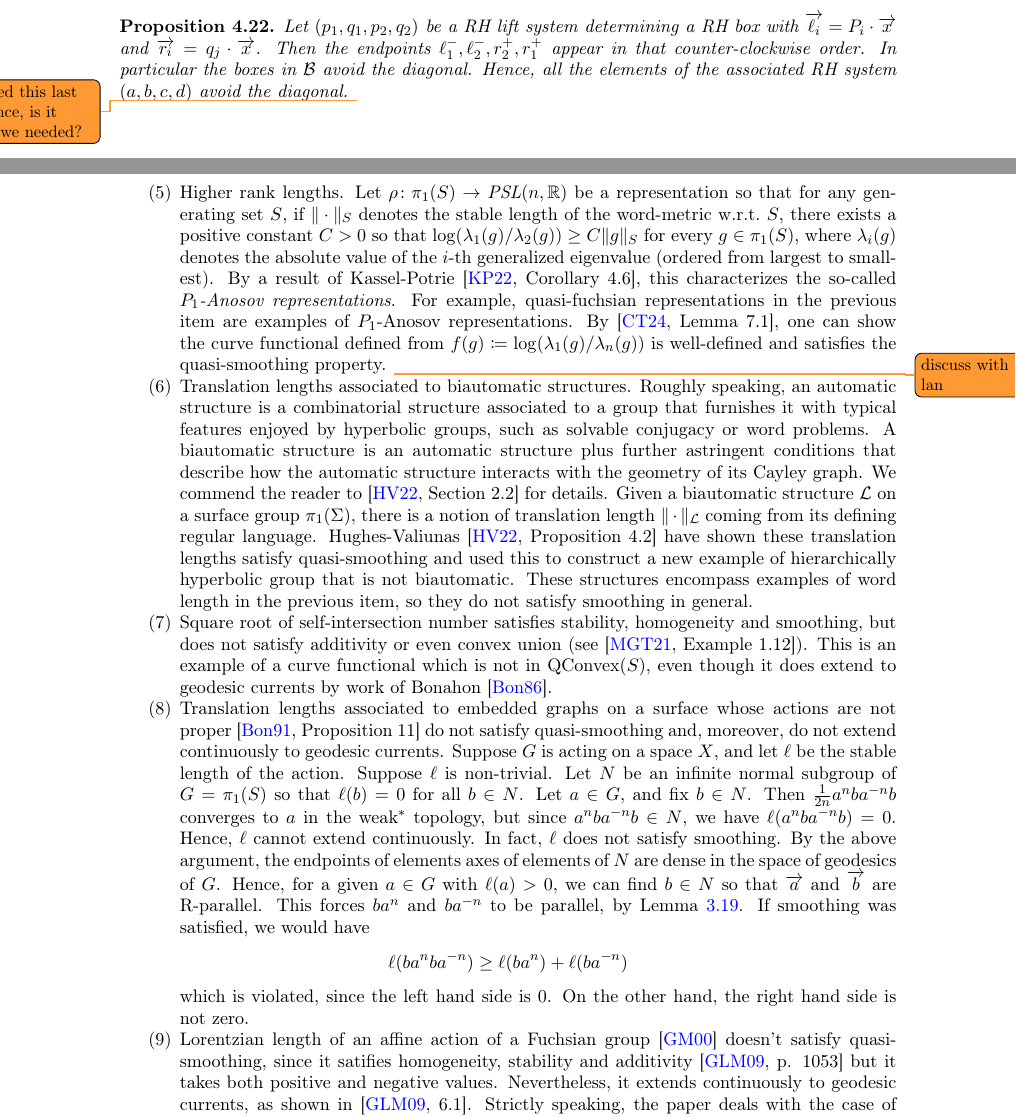
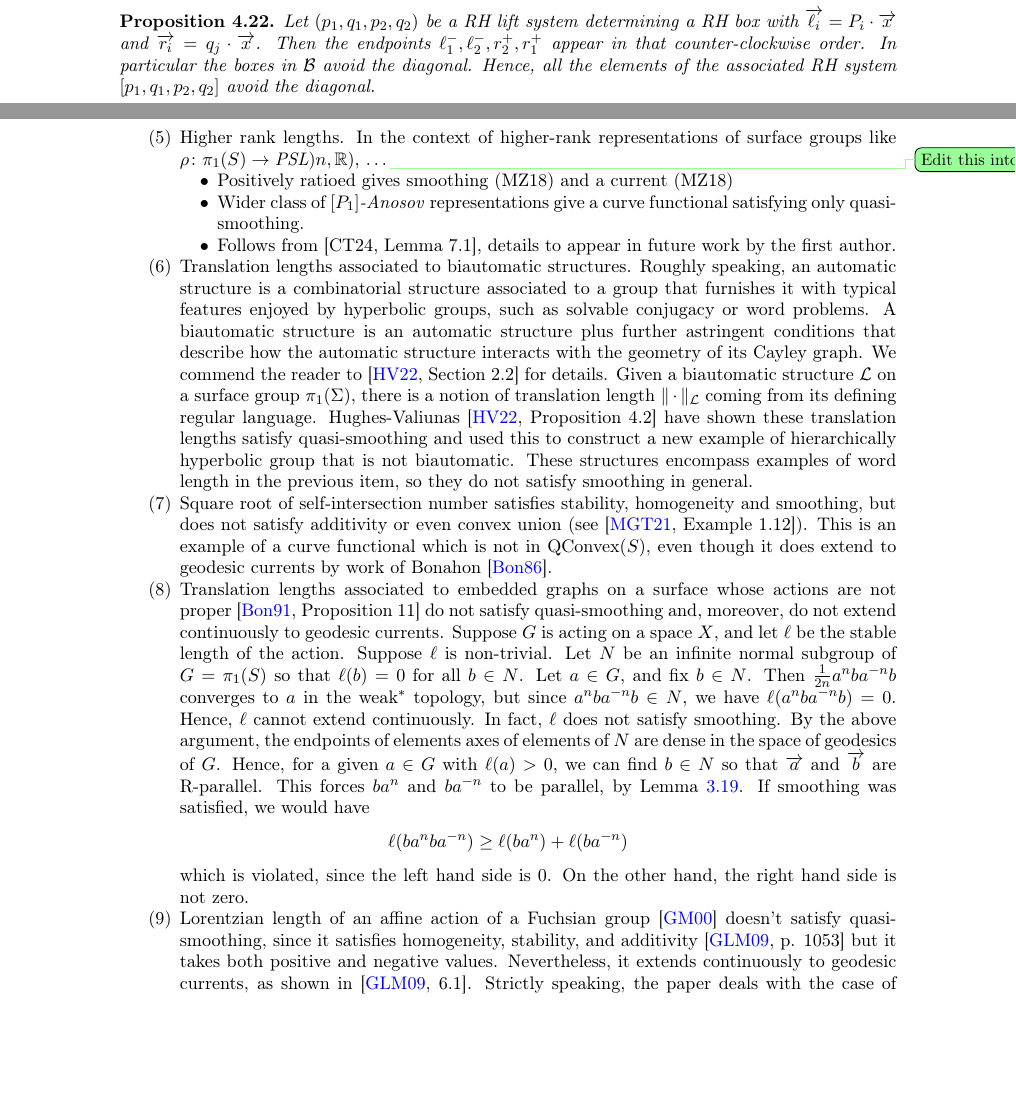
Before and after one commit to dpthurst/Currents-and-intersections, a LaTeX paper (Intersections.tex, which reads boxes.tex, functionals.tex): two parts of pages 30 and 65 of 76 before the commit and two parts of pages 30 and 65 of 75 after it, joined at a grey line, cut so that both start at the same text, the shorter picture padded with empty space. Compiled offline with pdfLaTeX.

Commit message:
functionals: Small edits

```diff
--- a/boxes.tex
+++ b/boxes.tex
@@ -544,7 +544,8 @@ The boxes in Figure~\ref{fig:box4} are \emph{not} right-handed boxes, since $c$
   P_i \cdot \ora{x}$ and $\ora{r_i} = q_j \cdot \ora{x}$. Then the
   endpoints $\ell_1^-, \ell_2^-, r_2^+, r_1^+$ appear in that
   counter-clockwise order. In particular the boxes in $\cB$ avoid the
-  diagonal. Hence, all the elements of the associated RH system $(a,b,c,d)$ avoid the diagonal.  \DMGtodo{I added this last sentence, is it what we needed?}
+  diagonal. Hence, all the elements of the associated RH system
+  $[p_1,q_1,p_2,q_2]$ avoid the diagonal.
 \end{proposition}
 
 \begin{proof}
--- a/functionals.tex
+++ b/functionals.tex
@@ -66,7 +66,34 @@ On the other hand, not all functions on curves satisfy the $\AConvex$ properties
     \begin{question}
     If $K$ is the quasi-fuchsian constant of the limit set of a quasi-fuchsian representation $\rho$, and $R>0$ is the minimal constant so that $\ell_{\rho} \in \QConvex_R(S)$, do we have that $R \to \infty$ as $K \to \infty$?
     \end{question}
-\item Higher rank lengths. Let $\rho \colon \pi_1(S) \to \PSL(n,\mathbb{R})$ be a representation so that for any generating set $S$, if $\| \cdot \|_S$ denotes the stable length of the word-metric w.r.t.\ $S$, there exists a positive constant $C>0$ so that $\log(\lambda_1(g)/\lambda_2(g)) \geq C \| g \|_S$ for every $g \in \pi_1(S)$, where $\lambda_i(g)$ denotes the absolute value of the $i$-th generalized eigenvalue (ordered from largest to smallest). By a result of Kassel-Potrie~\cite[Corollary~4.6]{KP22:eigenvalue}, this characterizes the so-called \emph{$P_1$-Anosov representations}. For example, quasi-fuchsian representations in the previous item are examples of $P_1$-Anosov representations. By~\cite[Lemma~7.1]{CT24:Invariant}, one can show the curve functional defined from $f(g) \coloneqq \log(\lambda_1(g)/\lambda_n(g))$ is well-defined and satisfies the quasi-smoothing property. \DMGtodo{discuss with Dylan}
+  \item Higher rank lengths. In the context of higher-rank
+    representations of surface groups like $\rho \colon \pi_1(S) \to
+    \PSL)n,\bbR)$, \dots
+\DPTtodo{Edit this into text}
+    \begin{itemize}
+    \item Positively ratioed gives smoothing (MZ18) and a current
+      (MZ18)
+    \item Wider class of \emph{$[P_1]$-Anosov} representations give a
+      curve functional satisfying only quasi-smoothing.
+    \item Follows from [CT24, Lemma 7.1], details to appear in future
+      work by the first author.
+    \end{itemize}
+    % Higher rank lengths. Let $\rho \colon \pi_1(S) \to
+    % \PSL(n,\mathbb{R})$ be a representation so that for any generating
+    % set $S$, if $\| \cdot \|_S$ denotes the stable length of the
+    % word-metric w.r.t.\ $S$, there exists a positive constant $C>0$ so
+    % that $\log(\lambda_1(g)/\lambda_2(g)) \geq C \| g \|_S$ for every
+    % $g \in \pi_1(S)$, where $\lambda_i(g)$ denotes the absolute value
+    % of the $i$-th generalized eigenvalue (ordered from largest to
+    % smallest). By a result of
+    % Kassel-Potrie~\cite[Corollary~4.6]{KP22:eigenvalue}, this
+    % characterizes the so-called \emph{$P_1$-Anosov representations}.
+    % For example, quasi-fuchsian representations in the previous item
+    % are examples of $P_1$-Anosov representations.
+    % By~\cite[Lemma~7.1]{CT24:Invariant}, one can show the curve
+    % functional defined from $f(g) \coloneqq
+    % \log(\lambda_1(g)/\lambda_n(g))$ is well-defined and satisfies the
+    % quasi-smoothing property.
         \item  Translation lengths associated to biautomatic structures. Roughly speaking, an automatic structure is a combinatorial structure associated to a group that furnishes it with typical features enjoyed by hyperbolic groups, such as solvable conjugacy or word problems. A biautomatic structure is an automatic structure plus further astringent conditions that describe how the automatic structure interacts with the geometry of its Cayley graph. We commend the reader to~\cite[Section~2.2]{HV22:Biautomaticity} for details.
     Given a biautomatic structure $\mathcal{L}$ on a surface group $\pi_1(\Sigma)$, there is a notion of translation length $\| \cdot \|_{\mathcal{L}}$ coming from its defining regular language. Hughes-Valiunas~\cite[Proposition~4.2]{HV22:Biautomaticity} have shown these translation lengths satisfy quasi-smoothing and used this to construct a new example of hierarchically hyperbolic group that is not biautomatic. These structures encompass examples of word length in the previous item, so they do not satisfy smoothing in general.
     \item Square root of self-intersection number satisfies stability,
@@ -85,7 +112,14 @@ If smoothing was satisfied, we would have
 \]
 which is violated, since the left hand side is $0$.
 On the other hand, the right hand side is not zero.
-\item Lorentzian length of an affine action of a Fuchsian group~\cite{GM00:FlatLorentzian} doesn't satisfy quasi-smoothing, since it satifies homogeneity, stability and additivity~\cite[p. 1053]{GML09:ProperAffine} but it takes both positive and negative values. Nevertheless, it extends continuously to geodesic currents, as shown in~\cite[6.1]{GML09:ProperAffine}. Strictly speaking, the paper deals with the case of surfaces with boundary, but the same arguments go through for closed surfaces, by~\cite{Lab01:Diffusion}.
+\item Lorentzian length of an affine action of a Fuchsian
+  group~\cite{GM00:FlatLorentzian} doesn't satisfy quasi-smoothing,
+  since it satisfies homogeneity, stability, and additivity~\cite[p.
+  1053]{GML09:ProperAffine} but it takes both positive and negative
+  values. Nevertheless, it extends continuously to geodesic currents,
+  as shown in~\cite[6.1]{GML09:ProperAffine}. Strictly speaking, the
+  paper deals with the case of surfaces with boundary, but the same
+  arguments go through for closed surfaces, by~\cite{Lab01:Diffusion}.
 \end{enumerate}
 
 For an example of a curve functional that does not extend continuously to geodesic currents (and thus does not satisfy smoothing, by~\cite[Theorem~A]{MGT21:Smoothings}), we have the following.
```
Also changed, not shown: Intersections.bib (+12 -12 lines), crossing.tex (+8 -9 lines), necessary.tex (+6 -1 lines).
